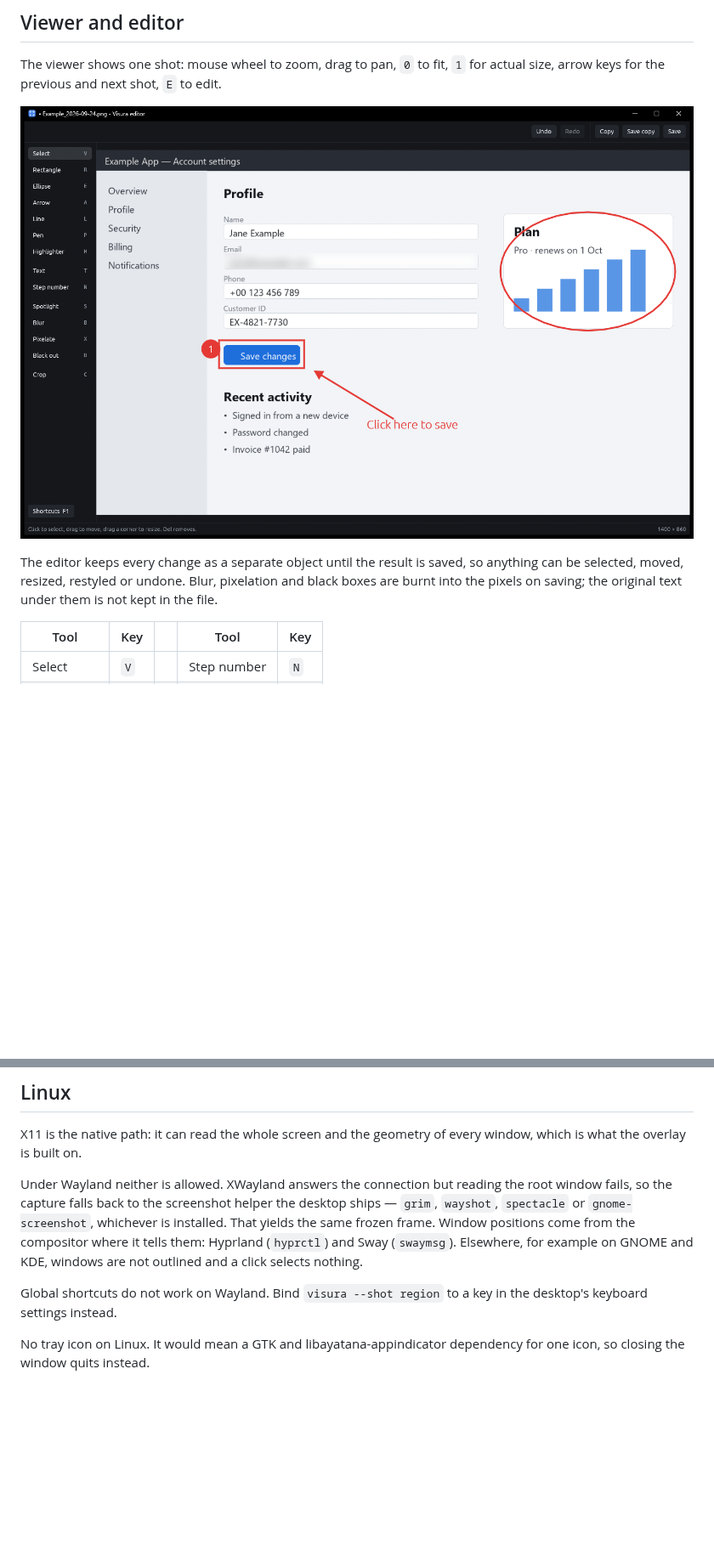
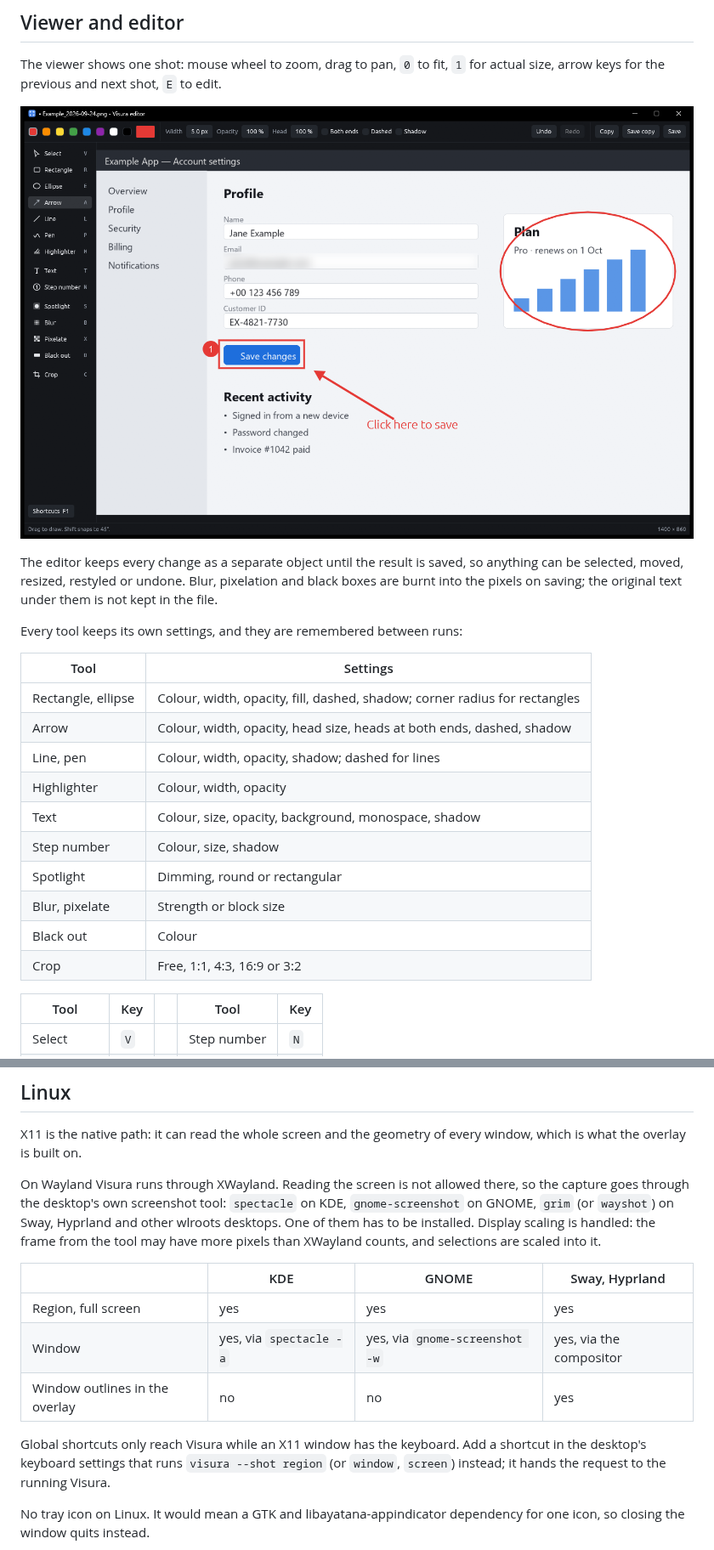
Before and after one commit to Benett53/Visura, a Markdown page: README.md, 2 parts joined by grey strips. Shown at 85% size. Drawn GitHub-style; pictures changed too: docs/editor.png; blank space fills up the shorter version.

```diff
--- a/README.md
+++ b/README.md
@@ -127,6 +127,21 @@ so anything can be selected, moved, resized, restyled or undone. Blur,
 pixelation and black boxes are burnt into the pixels on saving; the original
 text under them is not kept in the file.
 
+Every tool keeps its own settings, and they are remembered between runs:
+
+| Tool | Settings |
+|---|---|
+| Rectangle, ellipse | Colour, width, opacity, fill, dashed, shadow; corner radius for rectangles |
+| Arrow | Colour, width, opacity, head size, heads at both ends, dashed, shadow |
+| Line, pen | Colour, width, opacity, shadow; dashed for lines |
+| Highlighter | Colour, width, opacity |
+| Text | Colour, size, opacity, background, monospace, shadow |
+| Step number | Colour, size, shadow |
+| Spotlight | Dimming, round or rectangular |
+| Blur, pixelate | Strength or block size |
+| Black out | Colour |
+| Crop | Free, 1:1, 4:3, 16:9 or 3:2 |
+
 | Tool | Key | | Tool | Key |
 |---|---|---|---|---|
 | Select | `V` | | Step number | `N` |
@@ -222,16 +240,22 @@ hold up, but it has only been run on a single scale factor.
 X11 is the native path: it can read the whole screen and the geometry of every
 window, which is what the overlay is built on.
 
-Under Wayland neither is allowed. XWayland answers the connection but reading
-the root window fails, so the capture falls back to the screenshot helper the
-desktop ships — `grim`, `wayshot`, `spectacle` or `gnome-screenshot`, whichever
-is installed. That yields the same frozen frame. Window positions come from the
-compositor where it tells them: Hyprland (`hyprctl`) and Sway (`swaymsg`).
-Elsewhere, for example on GNOME and KDE, windows are not outlined and a click
-selects nothing.
+On Wayland Visura runs through XWayland. Reading the screen is not allowed
+there, so the capture goes through the desktop's own screenshot tool:
+`spectacle` on KDE, `gnome-screenshot` on GNOME, `grim` (or `wayshot`) on Sway,
+Hyprland and other wlroots desktops. One of them has to be installed. Display
+scaling is handled: the frame from the tool may have more pixels than XWayland
+counts, and selections are scaled into it.
 
-Global shortcuts do not work on Wayland. Bind `visura --shot region` to a key in
-the desktop's keyboard settings instead.
+| | KDE | GNOME | Sway, Hyprland |
+|---|---|---|---|
+| Region, full screen | yes | yes | yes |
+| Window | yes, via `spectacle -a` | yes, via `gnome-screenshot -w` | yes, via the compositor |
+| Window outlines in the overlay | no | no | yes |
+
+Global shortcuts only reach Visura while an X11 window has the keyboard. Add a
+shortcut in the desktop's keyboard settings that runs `visura --shot region`
+(or `window`, `screen`) instead; it hands the request to the running Visura.
 
 No tray icon on Linux. It would mean a GTK and libayatana-appindicator
 dependency for one icon, so closing the window quits instead.
```
Also changed, not shown: other parts of README.md (+3 -0 lines), CHANGELOG.md (+29 -0 lines), 15 other files.
